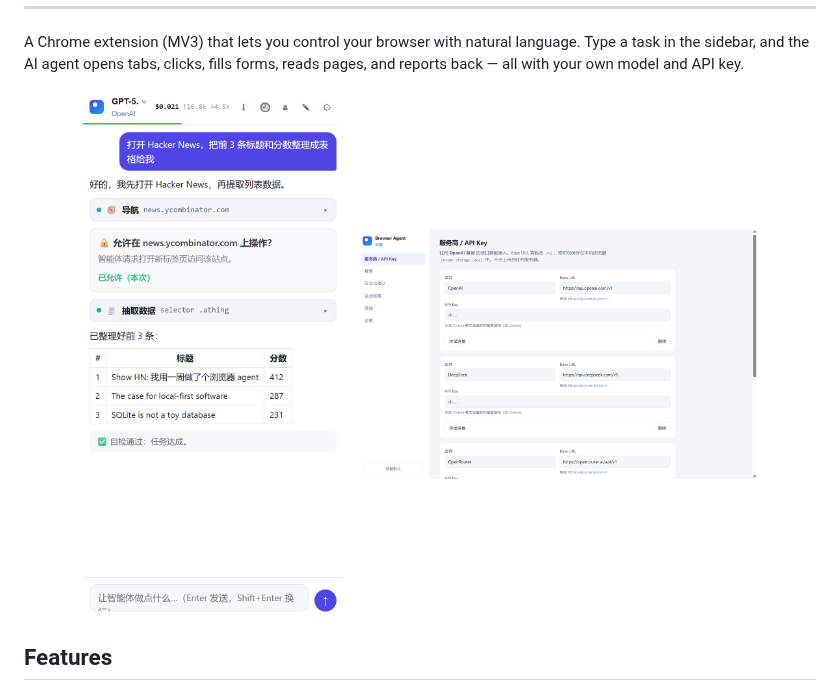
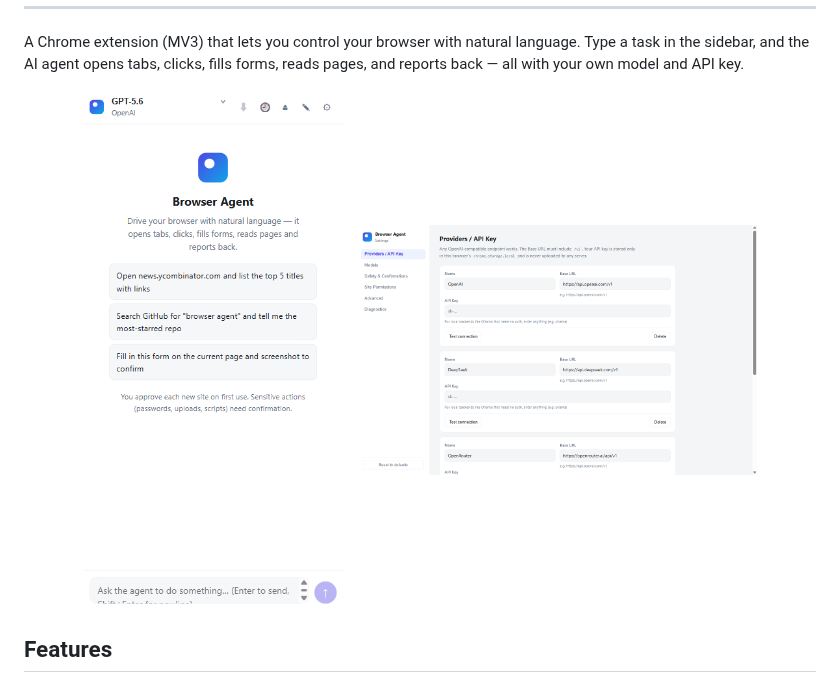
Before and after one commit to lusipad/browser-agent, a Markdown page: README.md, the part around the change. Rendered like a GitHub page; pictures changed too: docs/screenshots/options-en.png (added).

```diff
--- a/README.md
+++ b/README.md
@@ -15,9 +15,9 @@
 A Chrome extension (MV3) that lets you control your browser with natural language. Type a task in the sidebar, and the AI agent opens tabs, clicks, fills forms, reads pages, and reports back — all with your own model and API key.
 
 <p align="center">
-  <img src="docs/screenshots/sidepanel-convo.png" width="260" alt="Sidebar conversation">
+  <img src="docs/screenshots/sidepanel-en.png" width="260" alt="Sidebar">
   &nbsp;&nbsp;
-  <img src="docs/screenshots/options.png" width="400" alt="Options page">
+  <img src="docs/screenshots/options-en.png" width="400" alt="Options page">
 </p>
 
 ## Features
```
Also changed, not shown: README.zh-CN.md (+1 -1 lines), 1 other file.
